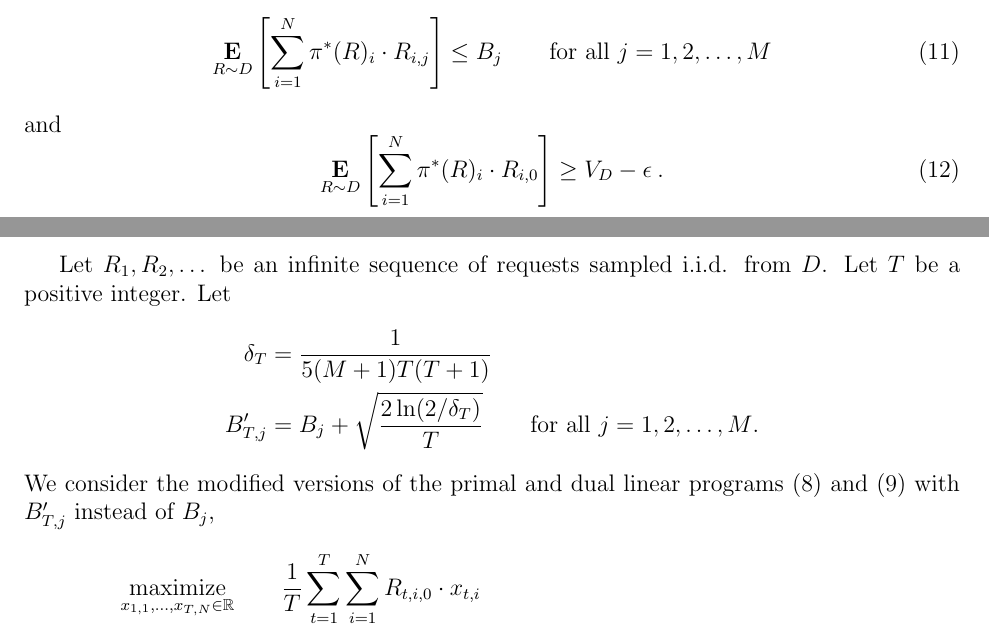
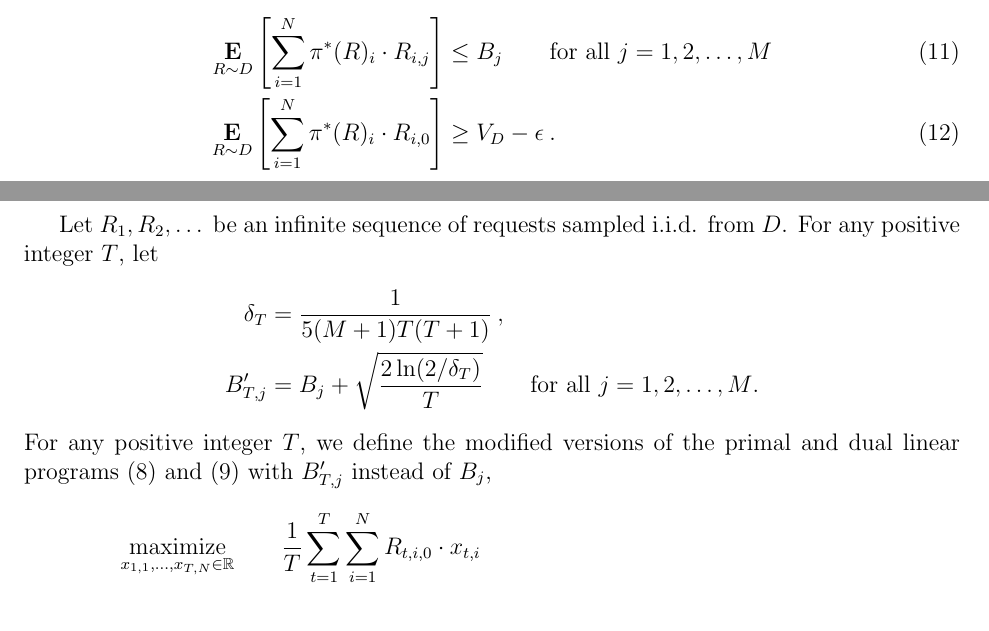
Before and after one commit to DavidPal/pacing, a LaTeX paper (main.tex): two parts of pages 18 and 19 of 24, joined at a grey line, cut so that both start at the same text. Compiled offline with pdfLaTeX.

Commit message:
Improve formatting

```diff
--- a/main.tex
+++ b/main.tex
@@ -941,20 +941,17 @@ $\epsilon$-optimal. That is,
 \label{inequality:optimal-policy-feasibility}
-\Exp_{R \sim D} \left[ \sum_{i=1}^N \pi^*(R)_i \cdot R_{i,j} \right] \le B_j \qquad \text{for all $j=1,2,\dots,M$}
-\end{equation}
-and
-\begin{equation}
+\Exp_{R \sim D} \left[ \sum_{i=1}^N \pi^*(R)_i \cdot R_{i,j} \right] & \le B_j \qquad \text{for all $j=1,2,\dots,M$} \\
 \label{inequality:optimal-policy-optimality}
-\Exp_{R \sim D} \left[ \sum_{i=1}^N \pi^*(R)_i \cdot R_{i,0} \right] \ge V_D - \epsilon \: .
-\end{equation}
+\Exp_{R \sim D} \left[ \sum_{i=1}^N \pi^*(R)_i \cdot R_{i,0} \right] & \ge V_D - \epsilon \: .
+\end{align}
 
 Let $R_1, R_2, \dots$ be an infinite sequence of requests sampled i.i.d. from
-$D$. Let $T$ be a positive integer. Let
+$D$. For any positive integer $T$, let
 \begin{align*}
-\delta_T & = \frac{1}{5(M+1)T(T+1)} \\
+\delta_T & = \frac{1}{5(M+1)T(T+1)} \: , \\
 B_{T,j}' & = B_j + \sqrt{ \frac{2\ln(2/\delta_T)}{T}} \qquad \text{for all $j=1,2,\dots,M$.}
 \end{align*}
-We consider the modified versions of the primal and dual linear
-programs~\eqref{equation:primal-linear-program}
+For any positive integer $T$, we define the modified versions of the primal and
+dual linear programs~\eqref{equation:primal-linear-program}
 and~\eqref{equation:dual-linear-program} with $B_{T,j}'$ instead of $B_j$,
 \begin{equation}
 \label{equation:primal-linear-program-modified}
```
Also changed, not shown: main.tex (2 more changed lines).
